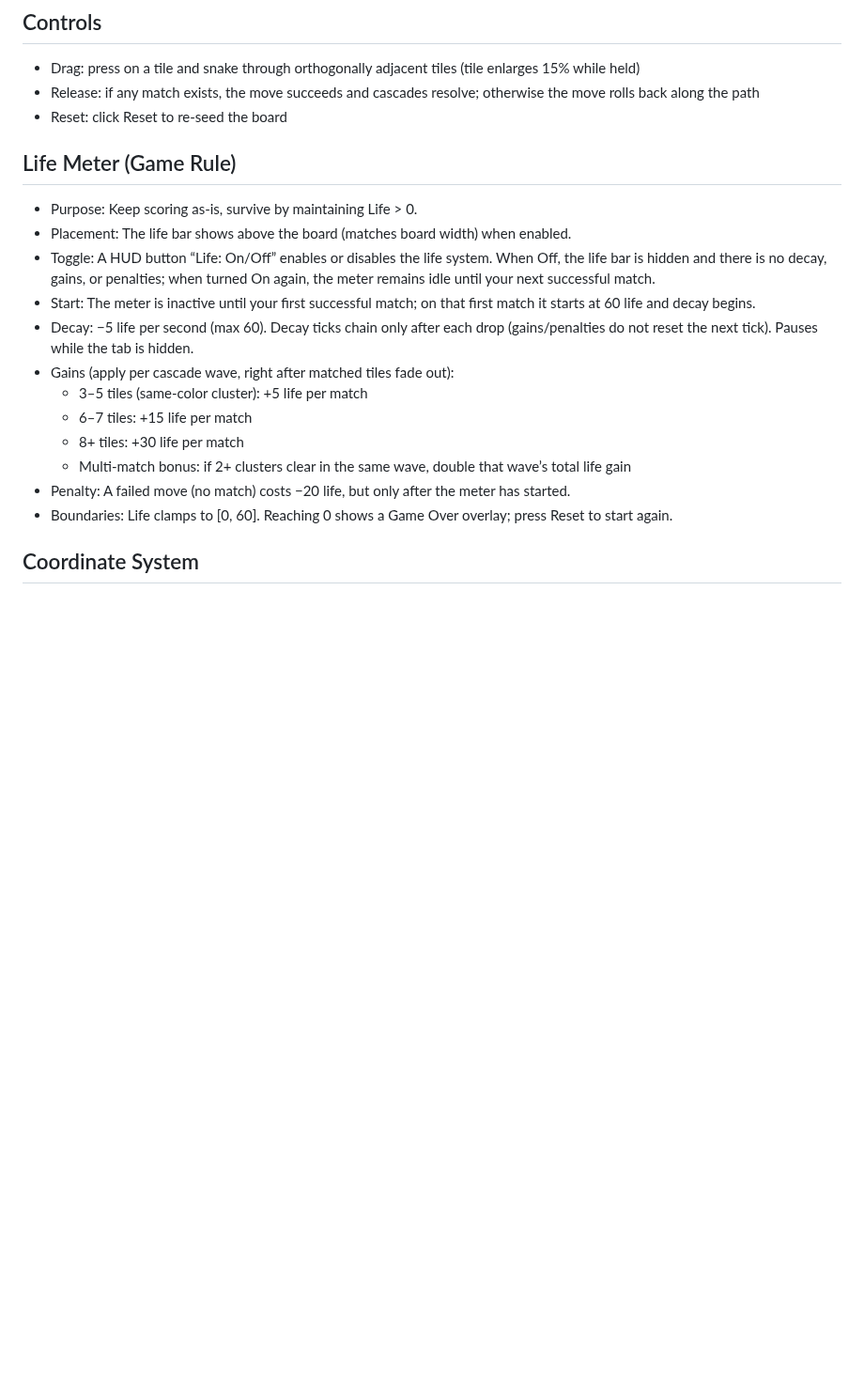
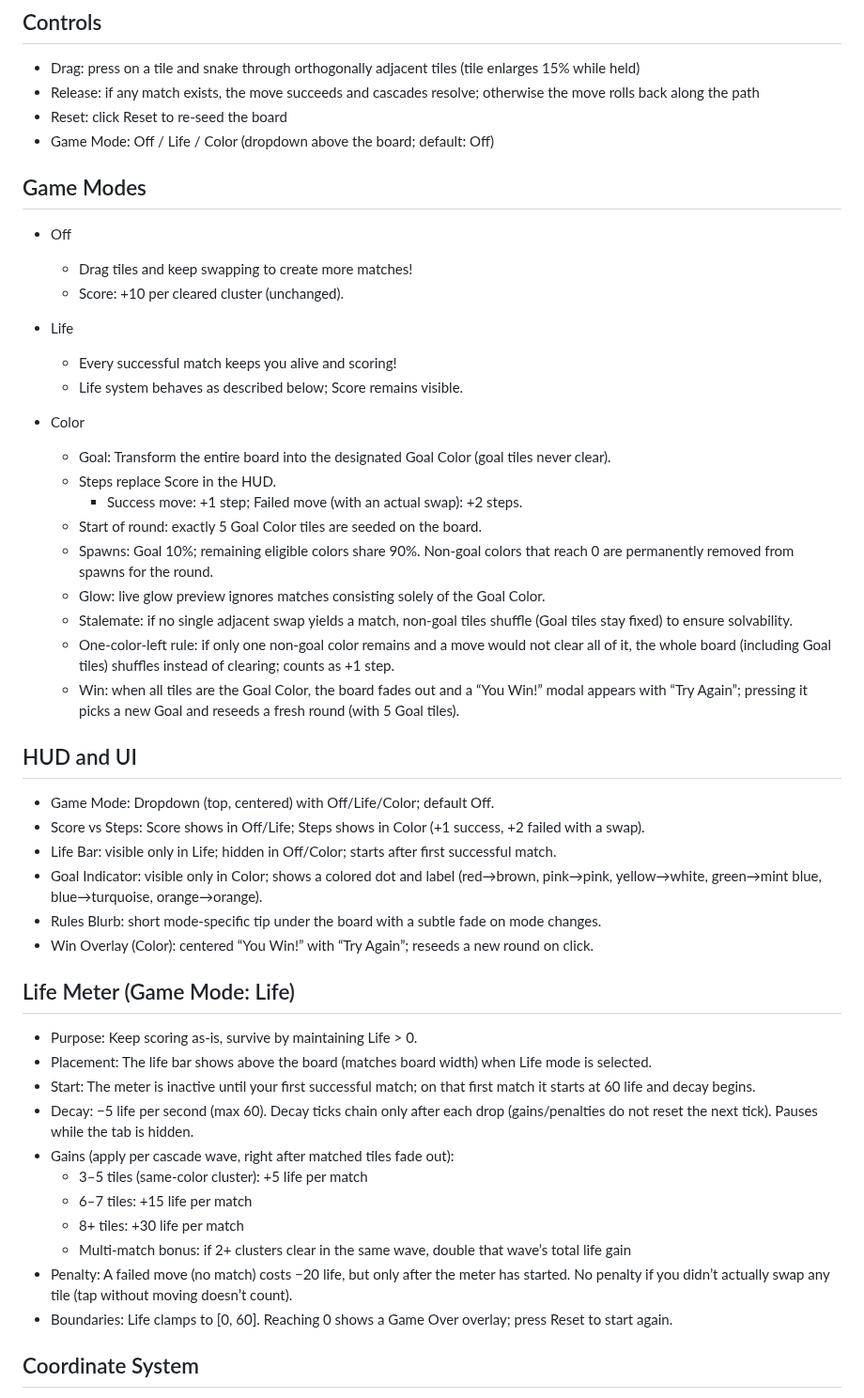
Before and after one commit to liyaqing-beep/test1, a Markdown page: README.md, the part around one of its changes. Shown at 94% size. Rendered like a GitHub page; blank space fills up the shorter version.

```diff
--- a/README.md
+++ b/README.md
@@ -27,11 +27,40 @@ A lightweight, self‑contained match‑3 web game with a 5×5 board. Drag to sn
 - Drag: press on a tile and snake through orthogonally adjacent tiles (tile enlarges 15% while held)
 - Release: if any match exists, the move succeeds and cascades resolve; otherwise the move rolls back along the path
 - Reset: click Reset to re‑seed the board
+- Game Mode: Off / Life / Color (dropdown above the board; default: Off)
 
-## Life Meter (Game Rule)
+## Game Modes
+
+- Off
+  - Drag tiles and keep swapping to create more matches!
+  - Score: +10 per cleared cluster (unchanged).
+
+- Life
+  - Every successful match keeps you alive and scoring!
+  - Life system behaves as described below; Score remains visible.
+
+- Color
+  - Goal: Transform the entire board into the designated Goal Color (goal tiles never clear).
+  - Steps replace Score in the HUD.
+    - Success move: +1 step; Failed move (with an actual swap): +2 steps.
+  - Start of round: exactly 5 Goal Color tiles are seeded on the board.
+  - Spawns: Goal 10%; remaining eligible colors share 90%. Non‑goal colors that reach 0 are permanently removed from spawns for the round.
+  - Glow: live glow preview ignores matches consisting solely of the Goal Color.
+  - Stalemate: if no single adjacent swap yields a match, non‑goal tiles shuffle (Goal tiles stay fixed) to ensure solvability.
+  - One‑color‑left rule: if only one non‑goal color remains and a move would not clear all of it, the whole board (including Goal tiles) shuffles instead of clearing; counts as +1 step.
+  - Win: when all tiles are the Goal Color, the board fades out and a “You Win!” modal appears with “Try Again”; pressing it picks a new Goal and reseeds a fresh round (with 5 Goal tiles).
+
+## HUD and UI
+- Game Mode: Dropdown (top, centered) with Off/Life/Color; default Off.
+- Score vs Steps: Score shows in Off/Life; Steps shows in Color (+1 success, +2 failed with a swap).
+- Life Bar: visible only in Life; hidden in Off/Color; starts after first successful match.
+- Goal Indicator: visible only in Color; shows a colored dot and label (red→brown, pink→pink, yellow→white, green→mint blue, blue→turquoise, orange→orange).
+- Rules Blurb: short mode-specific tip under the board with a subtle fade on mode changes.
+- Win Overlay (Color): centered “You Win!” with “Try Again”; reseeds a new round on click.
+
+## Life Meter (Game Mode: Life)
 - Purpose: Keep scoring as-is, survive by maintaining Life > 0.
-- Placement: The life bar shows above the board (matches board width) when enabled.
-- Toggle: A HUD button “Life: On/Off” enables or disables the life system. When Off, the life bar is hidden and there is no decay, gains, or penalties; when turned On again, the meter remains idle until your next successful match.
+- Placement: The life bar shows above the board (matches board width) when Life mode is selected.
 - Start: The meter is inactive until your first successful match; on that first match it starts at 60 life and decay begins.
 - Decay: −5 life per second (max 60). Decay ticks chain only after each drop (gains/penalties do not reset the next tick). Pauses while the tab is hidden.
 - Gains (apply per cascade wave, right after matched tiles fade out):
@@ -39,7 +68,7 @@ A lightweight, self‑contained match‑3 web game with a 5×5 board. Drag to sn
   - 6–7 tiles: +15 life per match
   - 8+ tiles: +30 life per match
   - Multi‑match bonus: if 2+ clusters clear in the same wave, double that wave’s total life gain
-- Penalty: A failed move (no match) costs −20 life, but only after the meter has started.
+- Penalty: A failed move (no match) costs −20 life, but only after the meter has started. No penalty if you didn’t actually swap any tile (tap without moving doesn’t count).
 - Boundaries: Life clamps to [0, 60]. Reaching 0 shows a Game Over overlay; press Reset to start again.
 
 ## Coordinate System
```
Also changed, not shown: other parts of README.md (+57 -4 lines).
